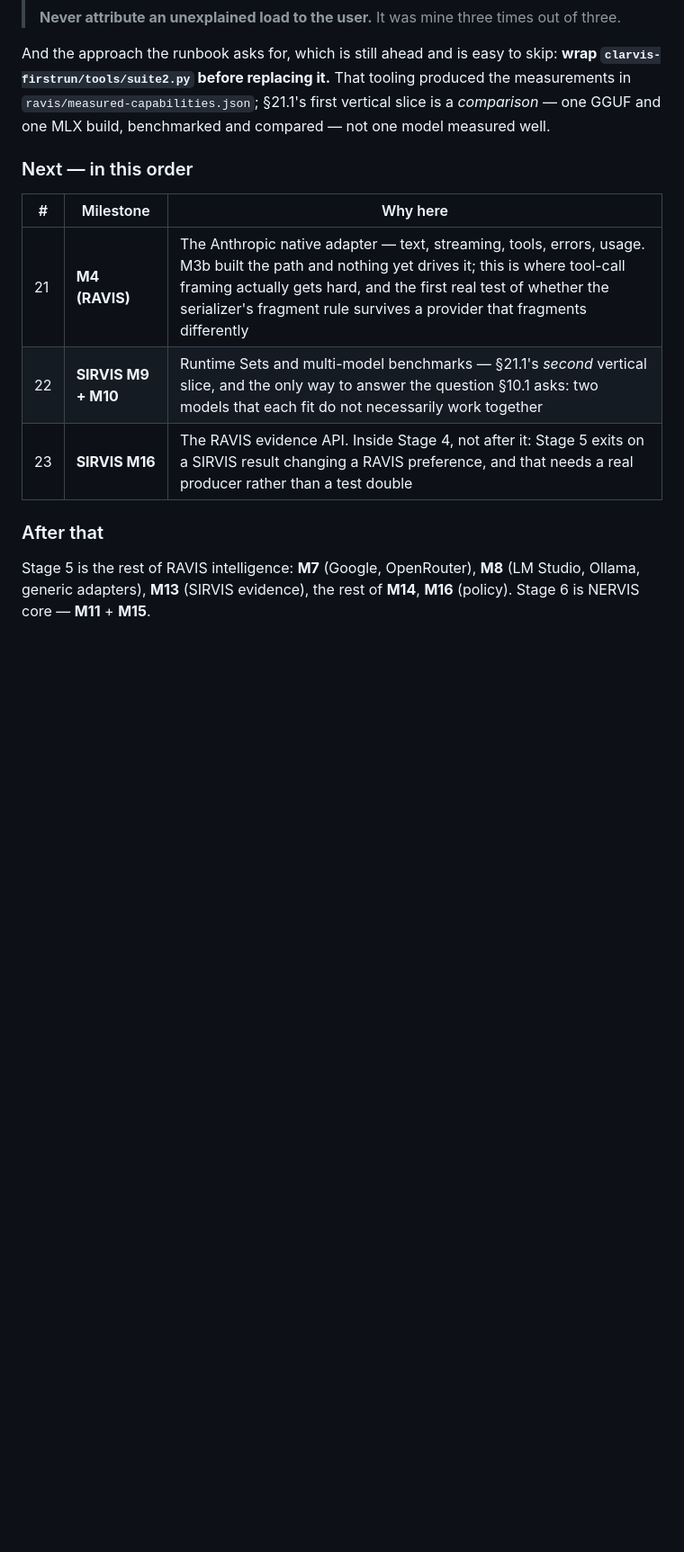
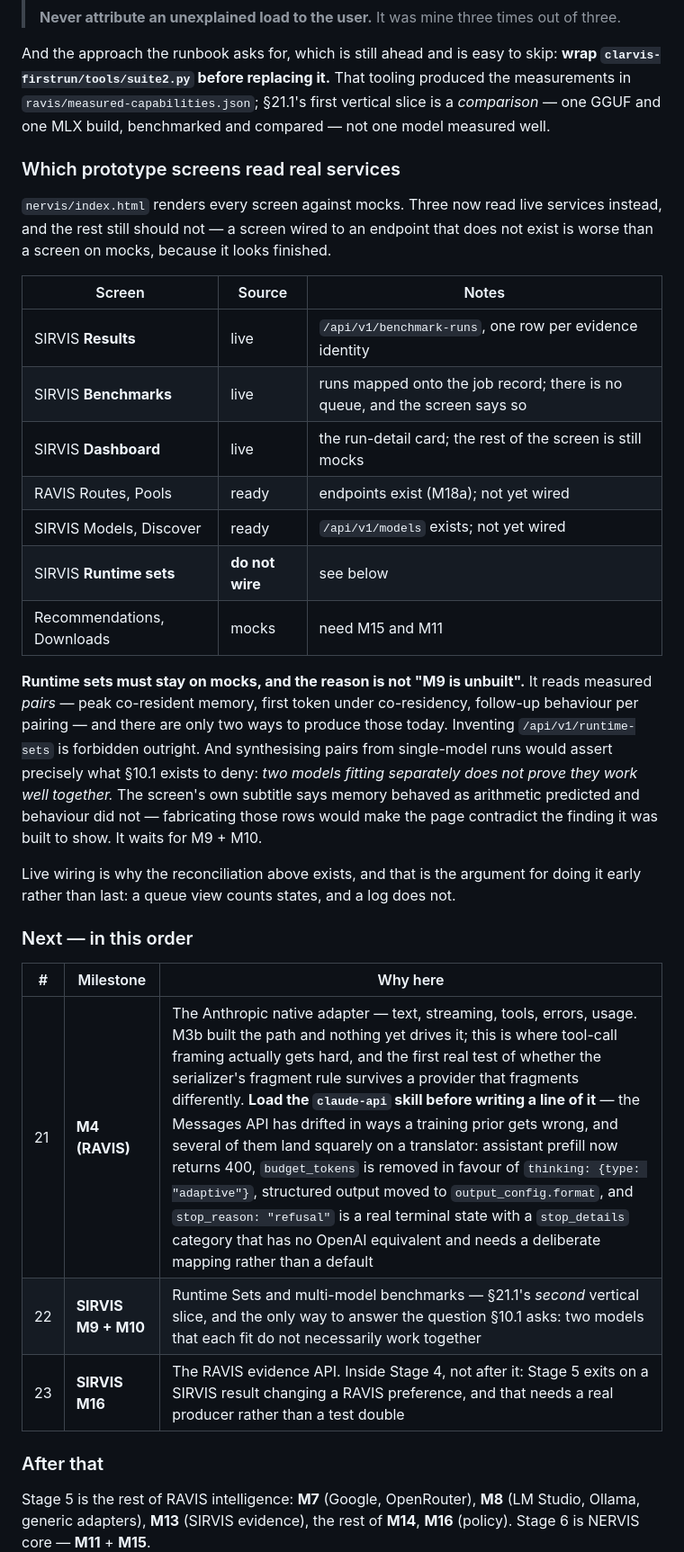
Before and after one commit to Krimkerre/NERVIS-ecosystem, a Markdown page: STATUS.md, the part around the change. Shown at 90% size. GitHub-like rendering; blank space fills up the shorter version.

Commit message:
Record which screens are real, and what M4 must not assume
Two things a fresh reader cannot recover from the code.

Which prototype screens read live services and which must not. Three are wired —
SIRVIS Results, Benchmarks and the Dashboard's run-detail card — and the table
says what each draws from. Runtime sets is listed as **do not wire**, with the
reason spelled out, because "M9 is unbuilt" is the weaker half of it: that
screen reads measured *pairs*, and the only way to fill it today would be to
synthesise them from single-model runs, which asserts exactly what §10.1 exists
to deny. The screen's own subtitle says memory behaved as arithmetic predicted
and behaviour did not; fabricating those rows would make the page contradict the
finding it was built to show.

And a caution on the M4 row. The Anthropic Messages API has drifted in ways a
training prior gets wrong, and several land squarely on a translator: assistant
prefill now returns 400, `budget_tokens` is gone in favour of adaptive thinking,
structured output moved to `output_config.format`, and `stop_reason: "refusal"`
is a real terminal state carrying a category that has no OpenAI equivalent — it
needs a deliberate mapping rather than whatever `_WIRE_FINISH` does by default.
Load the `claude-api` skill before writing the adapter, not after debugging it.

Co-Authored-By: Claude Opus 5 <noreply@anthropic.com>

```diff
--- a/STATUS.md
+++ b/STATUS.md
@@ -761,11 +761,40 @@ the measurements in `ravis/measured-capabilities.json`; §21.1's first vertical
 slice is a *comparison* — one GGUF and one MLX build, benchmarked and compared —
 not one model measured well.
 
+### Which prototype screens read real services
+
+`nervis/index.html` renders every screen against mocks. Three now read live
+services instead, and the rest still should not — a screen wired to an endpoint
+that does not exist is worse than a screen on mocks, because it looks finished.
+
+| Screen | Source | Notes |
+|---|---|---|
+| SIRVIS **Results** | live | `/api/v1/benchmark-runs`, one row per evidence identity |
+| SIRVIS **Benchmarks** | live | runs mapped onto the job record; there is no queue, and the screen says so |
+| SIRVIS **Dashboard** | live | the run-detail card; the rest of the screen is still mocks |
+| RAVIS Routes, Pools | ready | endpoints exist (M18a); not yet wired |
+| SIRVIS Models, Discover | ready | `/api/v1/models` exists; not yet wired |
+| SIRVIS **Runtime sets** | **do not wire** | see below |
+| Recommendations, Downloads | mocks | need M15 and M11 |
+
+**Runtime sets must stay on mocks, and the reason is not "M9 is unbuilt".** It
+reads measured *pairs* — peak co-resident memory, first token under
+co-residency, follow-up behaviour per pairing — and there are only two ways to
+produce those today. Inventing `/api/v1/runtime-sets` is forbidden outright. And
+synthesising pairs from single-model runs would assert precisely what §10.1
+exists to deny: *two models fitting separately does not prove they work well
+together.* The screen's own subtitle says memory behaved as arithmetic predicted
+and behaviour did not — fabricating those rows would make the page contradict
+the finding it was built to show. It waits for M9 + M10.
+
+Live wiring is why the reconciliation above exists, and that is the argument for
+doing it early rather than last: a queue view counts states, and a log does not.
+
 ### Next — in this order
 
 | # | Milestone | Why here |
 |---|---|---|
-| 21 | **M4 (RAVIS)** | The Anthropic native adapter — text, streaming, tools, errors, usage. M3b built the path and nothing yet drives it; this is where tool-call framing actually gets hard, and the first real test of whether the serializer's fragment rule survives a provider that fragments differently |
+| 21 | **M4 (RAVIS)** | The Anthropic native adapter — text, streaming, tools, errors, usage. M3b built the path and nothing yet drives it; this is where tool-call framing actually gets hard, and the first real test of whether the serializer's fragment rule survives a provider that fragments differently. **Load the `claude-api` skill before writing a line of it** — the Messages API has drifted in ways a training prior gets wrong, and several of them land squarely on a translator: assistant prefill now returns 400, `budget_tokens` is removed in favour of `thinking: {type: "adaptive"}`, structured output moved to `output_config.format`, and `stop_reason: "refusal"` is a real terminal state with a `stop_details` category that has no OpenAI equivalent and needs a deliberate mapping rather than a default |
 | 22 | **SIRVIS M9 + M10** | Runtime Sets and multi-model benchmarks — §21.1's *second* vertical slice, and the only way to answer the question §10.1 asks: two models that each fit do not necessarily work together |
 | 23 | **SIRVIS M16** | The RAVIS evidence API. Inside Stage 4, not after it: Stage 5 exits on a SIRVIS result changing a RAVIS preference, and that needs a real producer rather than a test double |
 
```
